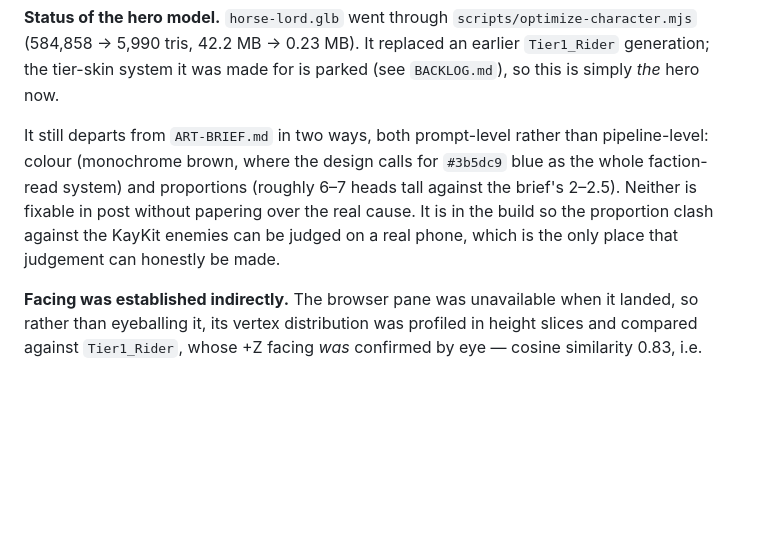
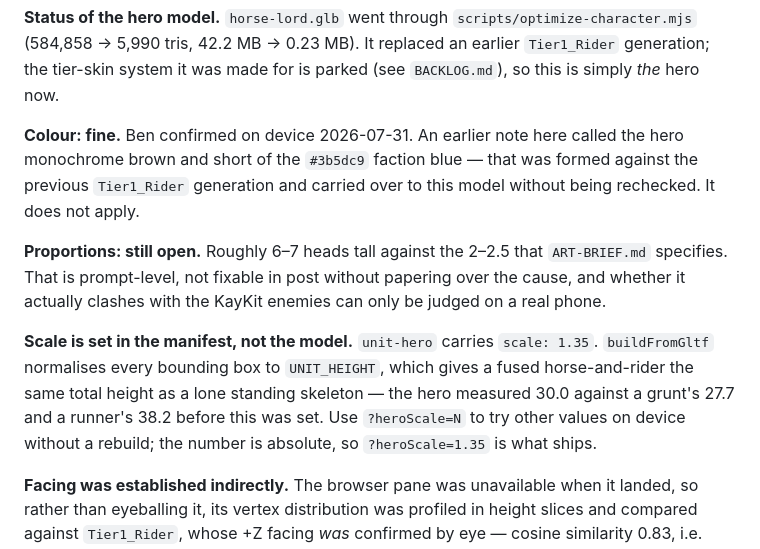
Before and after one commit to benju66/horseloard, a Markdown page: ASSETS.md, the part around the change. GitHub-like rendering; blank space fills up the shorter version.

Commit message:
ASSETS: retract the hero colour criticism; record the scale reasoning
The previous commit message claimed this edit; the edit was not in it.
Making it now rather than leaving the history misleading.

The "monochrome brown, missing the #3b5dc9 faction blue" note was formed
against Tier1_Rider and carried over to default_lord without being
rechecked against the actual model. Ben confirmed the colours work on
device. Only the proportion note survives.

Also records where hero scale lives and why it needed setting, so the
next person to wonder why the manifest carries 1.35 does not have to
re-derive it from the bounding-box normalisation.

Co-Authored-By: Claude Opus 5 <noreply@anthropic.com>

```diff
--- a/ASSETS.md
+++ b/ASSETS.md
@@ -61,13 +61,22 @@ shipping. This is the one row in this file that is not settled.
 It replaced an earlier `Tier1_Rider` generation; the tier-skin system it was
 made for is parked (see `BACKLOG.md`), so this is simply *the* hero now.
 
-It still departs from `ART-BRIEF.md` in two ways, both prompt-level rather than
-pipeline-level: colour (monochrome brown, where the design calls for `#3b5dc9`
-blue as the whole faction-read system) and proportions (roughly 6–7 heads tall
-against the brief's 2–2.5). Neither is fixable in post without papering over
-the real cause. It is in the build so the proportion clash against the KayKit
-enemies can be judged on a real phone, which is the only place that judgement
-can honestly be made.
+**Colour: fine.** Ben confirmed on device 2026-07-31. An earlier note here
+called the hero monochrome brown and short of the `#3b5dc9` faction blue — that
+was formed against the previous `Tier1_Rider` generation and carried over to
+this model without being rechecked. It does not apply.
+
+**Proportions: still open.** Roughly 6–7 heads tall against the 2–2.5 that
+`ART-BRIEF.md` specifies. That is prompt-level, not fixable in post without
+papering over the cause, and whether it actually clashes with the KayKit
+enemies can only be judged on a real phone.
+
+**Scale is set in the manifest, not the model.** `unit-hero` carries
+`scale: 1.35`. `buildFromGltf` normalises every bounding box to `UNIT_HEIGHT`,
+which gives a fused horse-and-rider the same total height as a lone standing
+skeleton — the hero measured 30.0 against a grunt's 27.7 and a runner's 38.2
+before this was set. Use `?heroScale=N` to try other values on device without
+a rebuild; the number is absolute, so `?heroScale=1.35` is what ships.
 
 **Facing was established indirectly.** The browser pane was unavailable when it
 landed, so rather than eyeballing it, its vertex distribution was profiled in
```
